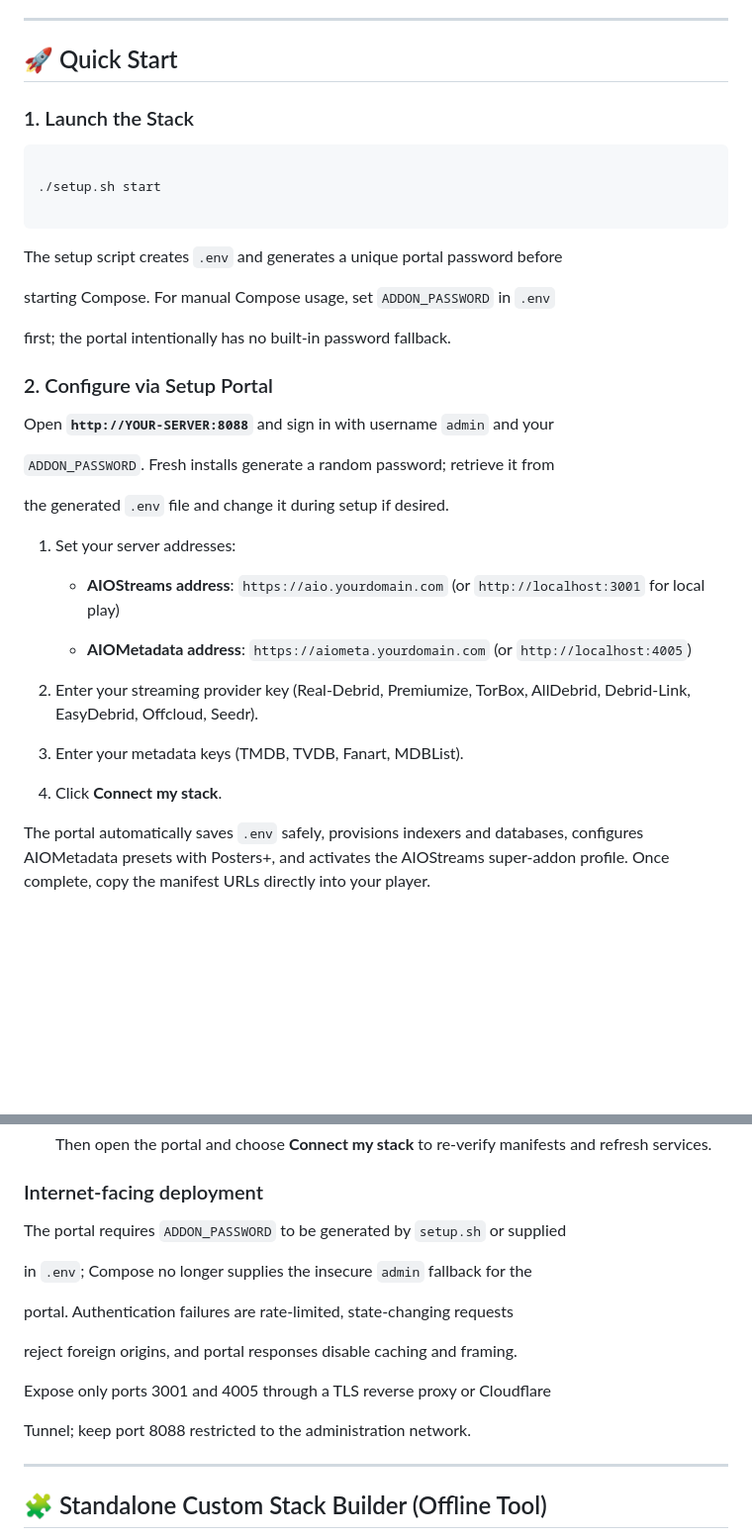
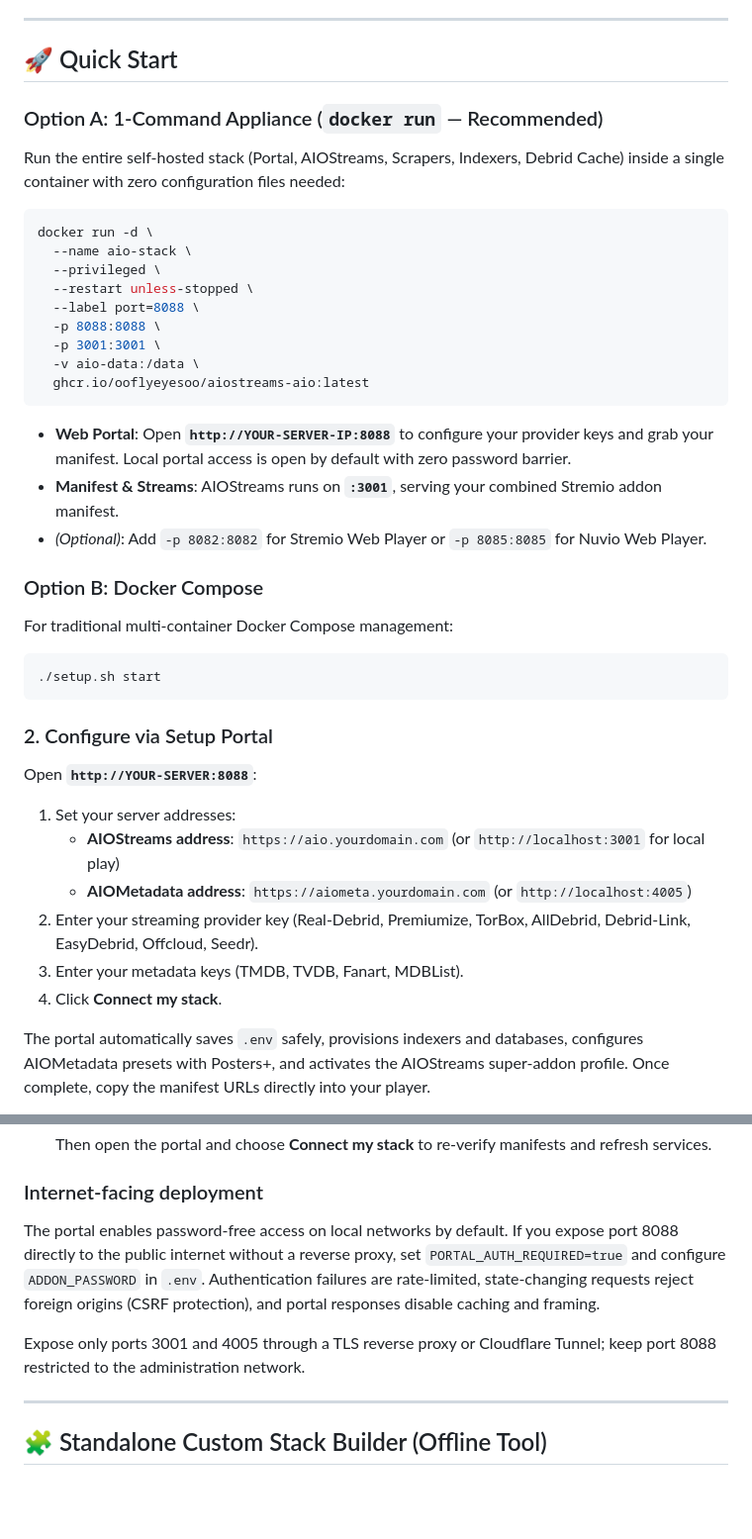
Before and after one commit to oOflyeyesOo/AIOStreams-All-Local, a Markdown page: README.md, 2 parts joined by grey strips. Shown at 99% size. Drawn GitHub-style; blank space fills up the shorter version.

Commit message:
docs(readme): add minimal 1-command docker run appliance quickstart and update portal access instructions

````diff
--- a/README.md
+++ b/README.md
@@ -204,47 +204,43 @@ flowchart LR
 
 ## 🚀 Quick Start
 
+### Option A: 1-Command Appliance (`docker run` — Recommended)
 
+Run the entire self-hosted stack (Portal, AIOStreams, Scrapers, Indexers, Debrid Cache) inside a single container with zero configuration files needed:
 
-### 1. Launch the Stack
+```bash
+docker run -d \
+  --name aio-stack \
+  --privileged \
+  --restart unless-stopped \
+  --label port=8088 \
+  -p 8088:8088 \
+  -p 3001:3001 \
+  -v aio-data:/data \
+  ghcr.io/ooflyeyesoo/aiostreams-aio:latest
+```
+
+* **Web Portal**: Open **`http://YOUR-SERVER-IP:8088`** to configure your provider keys and grab your manifest. Local portal access is open by default with zero password barrier.
+* **Manifest & Streams**: AIOStreams runs on **`:3001`**, serving your combined Stremio addon manifest.
+* *(Optional)*: Add `-p 8082:8082` for Stremio Web Player or `-p 8085:8085` for Nuvio Web Player.
+
+### Option B: Docker Compose
+
+For traditional multi-container Docker Compose management:
 
 ```sh
-
 ./setup.sh start
-
 ```
-
-
-
-The setup script creates `.env` and generates a unique portal password before
-
-starting Compose. For manual Compose usage, set `ADDON_PASSWORD` in `.env`
-
-first; the portal intentionally has no built-in password fallback.
-
-
 
 ### 2. Configure via Setup Portal
 
-Open **`http://YOUR-SERVER:8088`** and sign in with username `admin` and your
-
-`ADDON_PASSWORD`. Fresh installs generate a random password; retrieve it from
-
-the generated `.env` file and change it during setup if desired.
-
+Open **`http://YOUR-SERVER:8088`**:
 1. Set your server addresses:
-
    - **AIOStreams address**: `https://aio.yourdomain.com` (or `http://localhost:3001` for local play)
-
    - **AIOMetadata address**: `https://aiometa.yourdomain.com` (or `http://localhost:4005`)
-
 2. Enter your streaming provider key (Real-Debrid, Premiumize, TorBox, AllDebrid, Debrid-Link, EasyDebrid, Offcloud, Seedr).
-
 3. Enter your metadata keys (TMDB, TVDB, Fanart, MDBList).
-
 4. Click **Connect my stack**.
-
-
 
 The portal automatically saves `.env` safely, provisions indexers and databases, configures AIOMetadata presets with Posters+, and activates the AIOStreams super-addon profile. Once complete, copy the manifest URLs directly into your player.
 
@@ -593,17 +589,9 @@ Keys remain in your local `.env`, service configuration, and Docker environment.
 
 
 
-The portal requires `ADDON_PASSWORD` to be generated by `setup.sh` or supplied
+The portal enables password-free access on local networks by default. If you expose port 8088 directly to the public internet without a reverse proxy, set `PORTAL_AUTH_REQUIRED=true` and configure `ADDON_PASSWORD` in `.env`. Authentication failures are rate-limited, state-changing requests reject foreign origins (CSRF protection), and portal responses disable caching and framing.
 
-in `.env`; Compose no longer supplies the insecure `admin` fallback for the
-
-portal. Authentication failures are rate-limited, state-changing requests
-
-reject foreign origins, and portal responses disable caching and framing.
-
-Expose only ports 3001 and 4005 through a TLS reverse proxy or Cloudflare
-
-Tunnel; keep port 8088 restricted to the administration network.
+Expose only ports 3001 and 4005 through a TLS reverse proxy or Cloudflare Tunnel; keep port 8088 restricted to the administration network.
 
 
 
````
